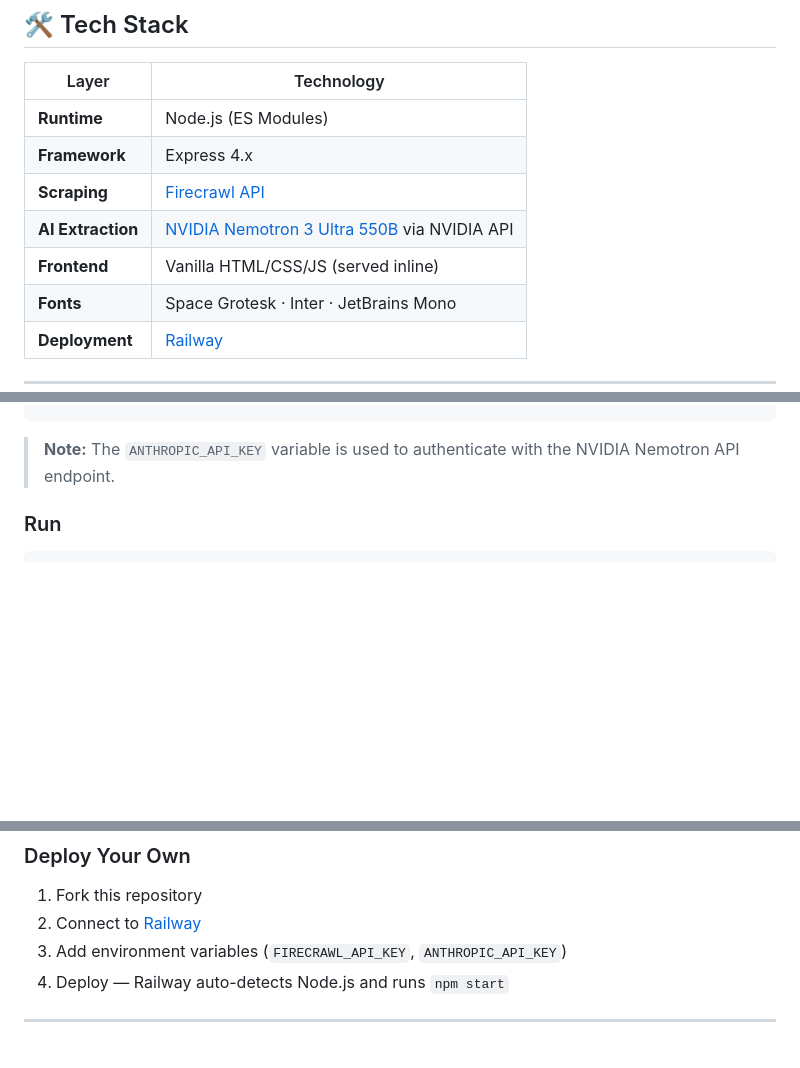
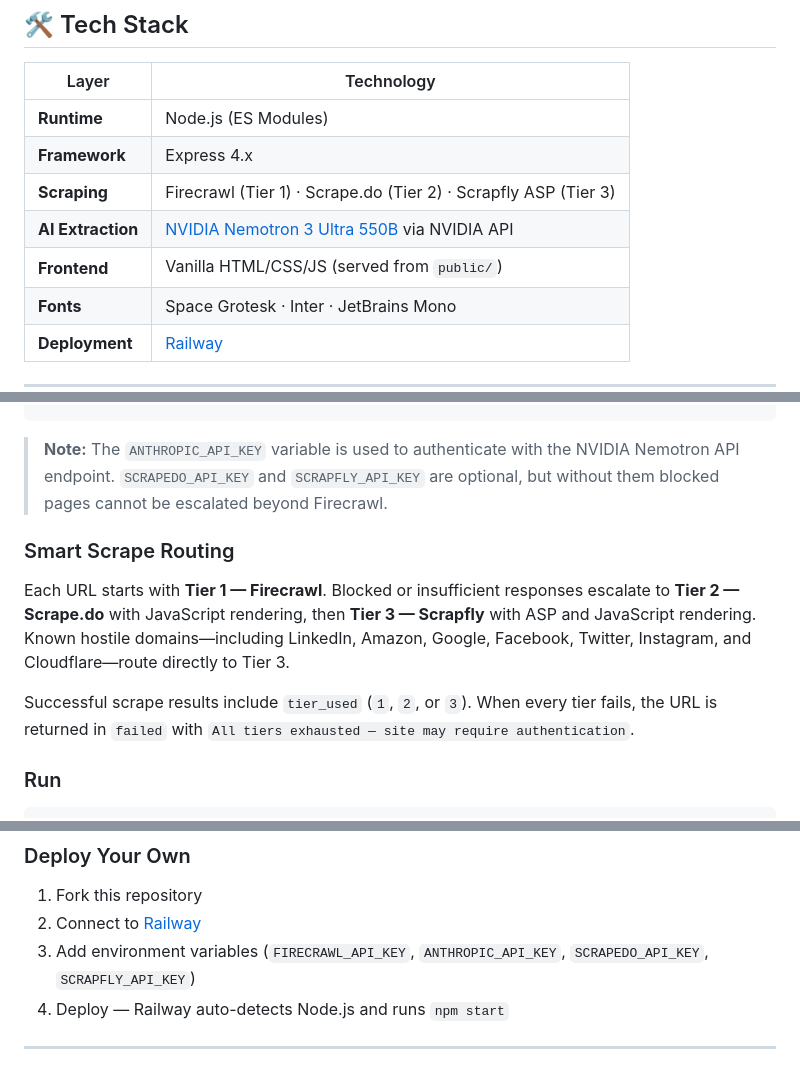
Before and after one commit to Harshpatil77/Nexus-AI, a Markdown page: README.md, 3 parts joined by grey strips. Drawn GitHub-style; blank space fills up the shorter version.

Commit message:
document three-tier scraping router

````diff
--- a/README.md
+++ b/README.md
@@ -58,9 +58,9 @@ Nexus AI is a production-ready web scraping + AI extraction API. Paste URLs, des
 |---|---|
 | **Runtime** | Node.js (ES Modules) |
 | **Framework** | Express 4.x |
-| **Scraping** | [Firecrawl API](https://firecrawl.dev) |
+| **Scraping** | Firecrawl (Tier 1) · Scrape.do (Tier 2) · Scrapfly ASP (Tier 3) |
 | **AI Extraction** | [NVIDIA Nemotron 3 Ultra 550B](https://build.nvidia.com) via NVIDIA API |
-| **Frontend** | Vanilla HTML/CSS/JS (served inline) |
+| **Frontend** | Vanilla HTML/CSS/JS (served from `public/`) |
 | **Fonts** | Space Grotesk · Inter · JetBrains Mono |
 | **Deployment** | [Railway](https://railway.app) |
 
@@ -103,6 +103,13 @@ ADMIN_PASSWORD=choose_a_long_unique_password
 ```
 
 > **Note:** The `ANTHROPIC_API_KEY` variable is used to authenticate with the NVIDIA Nemotron API endpoint.
+> `SCRAPEDO_API_KEY` and `SCRAPFLY_API_KEY` are optional, but without them blocked pages cannot be escalated beyond Firecrawl.
+
+### Smart Scrape Routing
+
+Each URL starts with **Tier 1 — Firecrawl**. Blocked or insufficient responses escalate to **Tier 2 — Scrape.do** with JavaScript rendering, then **Tier 3 — Scrapfly** with ASP and JavaScript rendering. Known hostile domains—including LinkedIn, Amazon, Google, Facebook, Twitter, Instagram, and Cloudflare—route directly to Tier 3.
+
+Successful scrape results include `tier_used` (`1`, `2`, or `3`). When every tier fails, the URL is returned in `failed` with `All tiers exhausted — site may require authentication`.
 
 ### Run
 
@@ -324,7 +332,7 @@ Nexus AI is deployed on **Railway** with automatic deploys from the `main` branc
 
 1. Fork this repository
 2. Connect to [Railway](https://railway.app)
-3. Add environment variables (`FIRECRAWL_API_KEY`, `ANTHROPIC_API_KEY`)
+3. Add environment variables (`FIRECRAWL_API_KEY`, `ANTHROPIC_API_KEY`, `SCRAPEDO_API_KEY`, `SCRAPFLY_API_KEY`)
 4. Deploy — Railway auto-detects Node.js and runs `npm start`
 
 ---
````
Also changed, not shown: other parts of README.md (+1 -0 lines).
